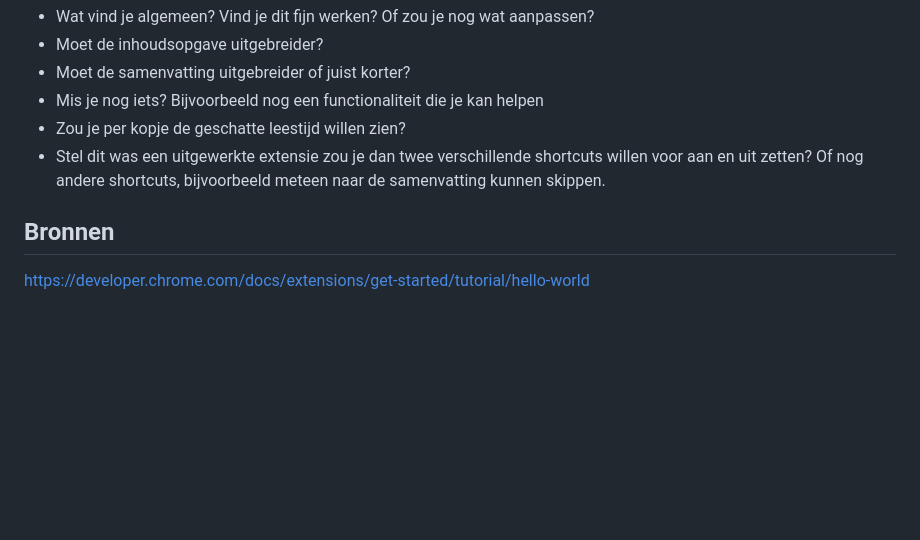
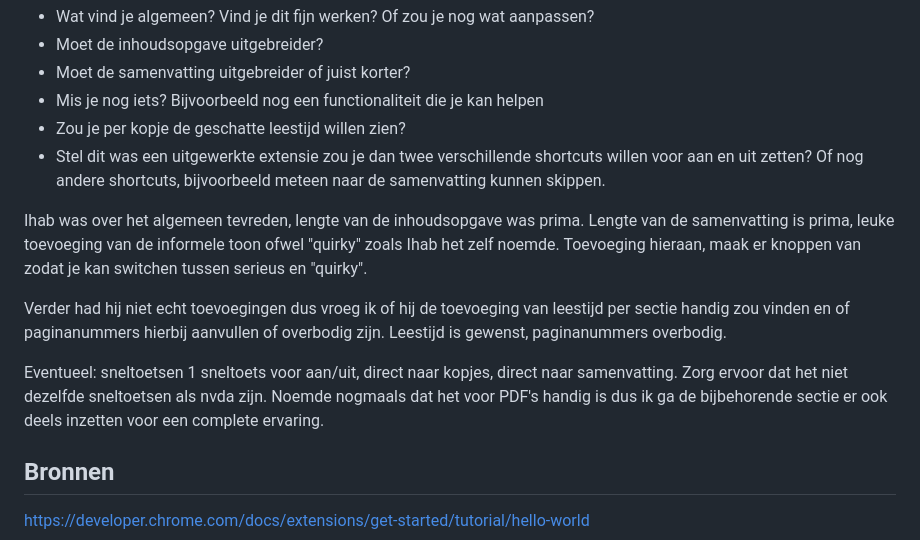
Before and after one commit to jadmi/HCD-minorWeb, a Markdown page: README.md, the part around the change. Rendered like a GitHub page; blank space fills up the shorter version.

```diff
--- a/README.md
+++ b/README.md
@@ -125,7 +125,13 @@ Observeren, vragen:
 - Zou je per kopje de geschatte leestijd willen zien?
 - Stel dit was een uitgewerkte extensie zou je dan twee verschillende shortcuts willen voor aan en uit zetten? Of nog andere shortcuts, bijvoorbeeld meteen naar de samenvatting kunnen skippen.
 
+Ihab was over het algemeen tevreden, lengte van de inhoudsopgave was prima.
+Lengte van de samenvatting is prima, leuke toevoeging van de informele toon ofwel "quirky" zoals Ihab het zelf noemde. Toevoeging hieraan, maak er knoppen van zodat je kan switchen tussen serieus en "quirky".
 
+Verder had hij niet echt toevoegingen dus vroeg ik of hij de toevoeging van leestijd per sectie handig zou vinden en of paginanummers hierbij aanvullen of overbodig zijn. Leestijd is gewenst, paginanummers overbodig.
+
+Eventueel: sneltoetsen
+1 sneltoets voor aan/uit, direct naar kopjes, direct naar samenvatting. Zorg ervoor dat het niet dezelfde sneltoetsen als nvda zijn. Noemde nogmaals dat het voor PDF's handig is dus ik ga de bijbehorende sectie er ook deels inzetten voor een complete ervaring.
 
 
 ## Bronnen
```
